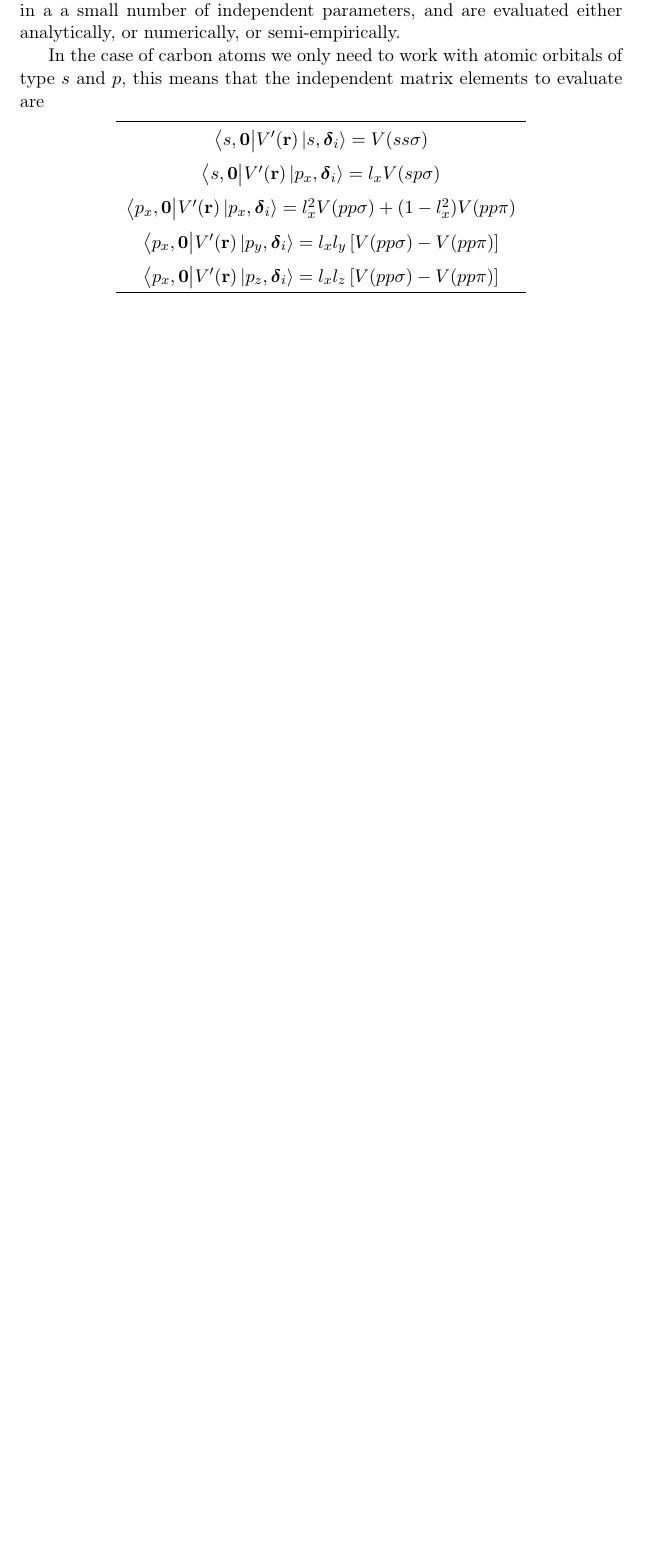
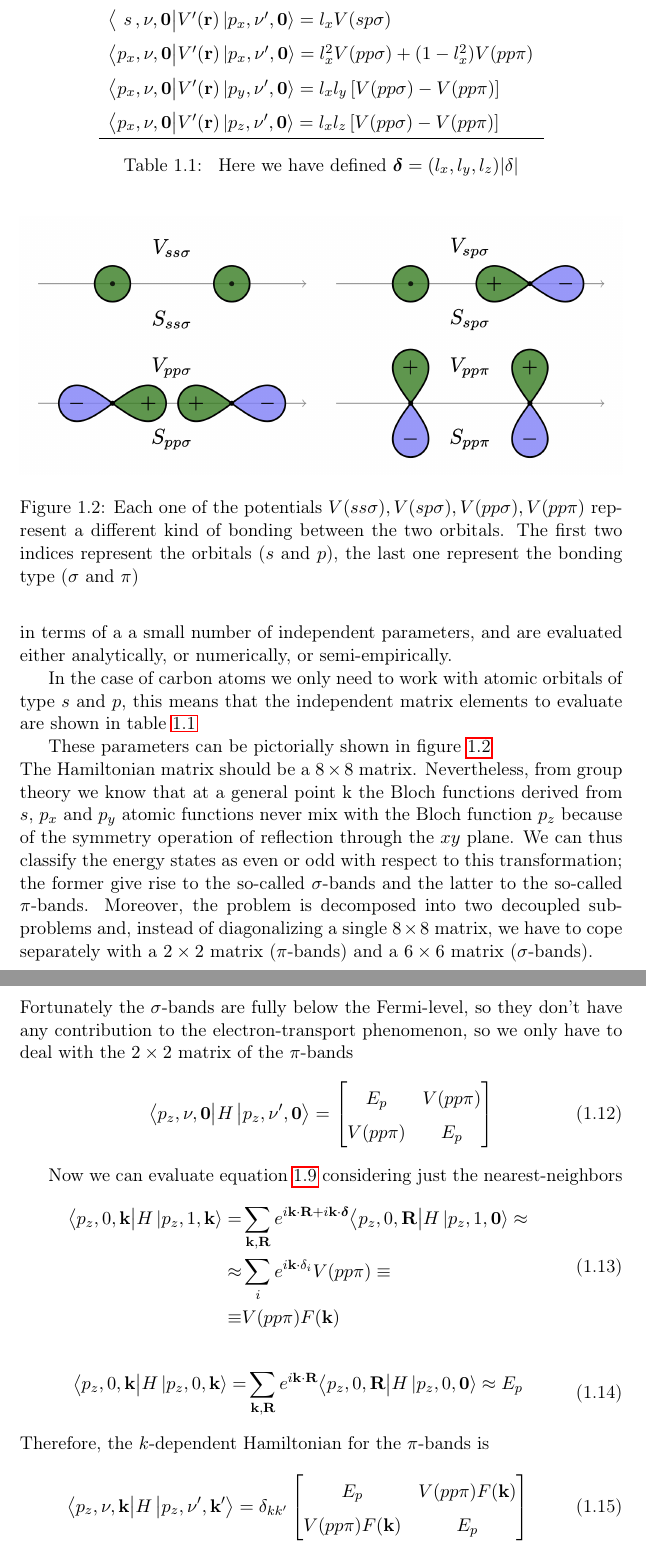
Before and after one commit to Francesco215/Masters_thesis, a LaTeX thesis (Latex/main.tex, which reads Latex/chapters/Graphene/monlayer.tex): part of page 6 of 44 before the commit and two parts of pages 7 and 8 of 46 after it, the two joined at a grey line, cut so that both start at the same text, the shorter picture padded with empty space. Compiled offline with pdfLaTeX.

Commit message:
continuato a scrivere tight-binding

```diff
--- a/Latex/chapters/Graphene/monlayer.tex
+++ b/Latex/chapters/Graphene/monlayer.tex
@@ -107,16 +122,9 @@ and using equation \ref{eq:blochhamiltoniandivided} we get that
-Usually the matrix elements $\big\langle n,\vect 0\big|V'(\vect r)\ket{n',\boldsymbol \delta_i}$ are conveniently expressed in a a small number of independent parameters, and are evaluated either analytically, or numerically, or semi-empirically.
+Since we consider the wavefunctions as strongly localized, the second term is much smaller than the first one, so we can ignore it.\\
+Usually the matrix elements $\big\langle n,\nu,\vect 0\big|V'(\vect r)\ket{n',\nu',\vect 0}$ are conveniently expressed in terms of a a small number of independent parameters, and are evaluated either analytically, or numerically, or semi-empirically.
 \renewcommand{\arraystretch}{1.5}
 
 
-In the case of carbon atoms we only need to work with atomic orbitals of type $s$ and $p$, this means that the independent matrix elements to evaluate are
-\begin{center}
-    \begin{tabular}{c}
-        \hline
-        $\big\langle s,\vect 0\big|V'(\vect r)\ket{s,\boldsymbol \delta_i}=V(ss\sigma)$\\
-        $\big\langle s,\vect 0\big|V'(\vect r)\ket{p_x,\boldsymbol \delta_i}=l_xV(sp\sigma)$\\
-        $\big\langle p_x,\vect 0\big|V'(\vect r)\ket{p_x,\boldsymbol \delta_i}=l_x^2V(pp\sigma)+(1-l_x^2)V(pp\pi)$\\
-        $\big\langle p_x,\vect 0\big|V'(\vect r)\ket{p_y,\boldsymbol \delta_i}=l_xl_y\left[V(pp\sigma)-V(pp\pi)\right]$\\
-        $\big\langle p_x,\vect 0\big|V'(\vect r)\ket{p_z,\boldsymbol \delta_i}=l_xl_z\left[V(pp\sigma)-V(pp\pi)\right]$\\
-        \hline
-    \end{tabular}
-\end{center}
+In the case of carbon atoms we only need to work with atomic orbitals of type $s$ and $p$, this means that the independent matrix elements to evaluate are shown in table \ref{tab:matrix}
+\begin{table}
+    \label{tab:matrix}
+    \begin{center}
@@ -123,17 +134,59 @@ In the case of carbon atoms we only need to work with atomic orbitals of type $s
+            $\big\langle \,\,s\,,\nu,\vect 0\big|V'(\vect r)\ket{p_x,\nu',\vect 0}=l_xV(sp\sigma)$\\
+            $\big\langle p_x,\nu,\vect 0\big|V'(\vect r)\ket{p_x,\nu',\vect 0}=l_x^2V(pp\sigma)+(1-l_x^2)V(pp\pi)$\\
+            $\big\langle p_x,\nu,\vect 0\big|V'(\vect r)\ket{p_y,\nu',\vect 0}=l_xl_y\left[V(pp\sigma)-V(pp\pi)\right]$\\
+            $\big\langle p_x,\nu,\vect 0\big|V'(\vect r)\ket{p_z,\nu',\vect 0}=l_xl_z\left[V(pp\sigma)-V(pp\pi)\right]$\\
+            \hline
+        \end{tabular}
+        \caption{ Here we have defined $\boldsymbol\delta=(l_x,l_y,l_z)|\delta|$}
+    \end{center}
+\end{table}
+
+These parameters can be pictorially shown in figure \ref{fig:grapheneorbitals}
+\begin{figure}[h]
+    \makebox[\textwidth][c]{
+        \includegraphics[width=\linewidth]{Immagini/graphene/orbitali_grafene.png}
+        }%
+    \caption{Each one of the potentials $V(ss\sigma),V(sp\sigma),V(pp\sigma),V(pp\pi)$ represent a different kind of bonding between the two orbitals. The first two indices represent the orbitals ($s$ and $p$), the last one represent the bonding type ($\sigma$ and $\pi$)}
+    \label{fig:grapheneorbitals}
+\end{figure}\\
+The Hamiltonian matrix should be a $8 \times 8$ matrix. Nevertheless, from group theory we know that at a general point k the Bloch functions derived from $s$, $p_x$ and $p_y$ atomic functions never mix with the Bloch function $p_z$ because of the symmetry operation of reflection through the $xy$ plane. We can thus classify the energy states as even or odd with respect to this transformation; the former give rise to the so-called $\sigma$-bands and the latter to the so-called $\pi$-bands. Moreover, the problem is decomposed into two decoupled subproblems and, instead of diagonalizing a single $8 \times 8$ matrix, we have to cope separately with a $2 \times 2$ matrix ($\pi$-bands) and a $6 \times 6$ matrix
+($\sigma$-bands).\\
+Fortunately the $\sigma$-bands are fully below the Fermi-level, so they don't have any contribution to the electron-transport phenomenon, so we only have to deal with the $2\times 2$ matrix of the $\pi$-bands
+\begin{equation}
+    \big\langle p_z,\nu,\vect 0\big|H\ket{p_z,\nu',\vect 0}=
+    \begin{bmatrix}
+        E_p & V(pp\pi)\\
+        V(pp\pi) & E_p
+    \end{bmatrix}
+\end{equation}
+
+Now we can evaluate equation \ref{eq:boh0} considering just the nearest-neighbors
+\begin{equation}
+    \begin{split}
+        \big\langle p_z,0,\vect k\big|H\ket{p_z,1,\vect k}=&
+        \sum_{\vect k,\vect R}
+        e^{i\vect k\cdot \vect R + i\vect k\cdot \boldsymbol \delta}
+        \big\langle p_z,0,\vect R\big|H\ket{p_z,1,\vect 0}\approx\\
+        \approx&\sum_{i}e^{i\vect k\cdot\vect \delta_i}
+        V(pp\pi)\equiv\\
+        \equiv&V(pp\pi)F(\vect k)
+    \end{split}
+\end{equation}
 
 
-% We can expand the state localized in $\vect R'$ in terms of the ones localized in $\vect R$
-
-% \begin{equation}
-%     \ket{n',\vect R +\boldsymbol\delta_i}=
-%     \sum_{n''}\ket{n'',\vect R}\braket{n'',\vect R}{n',\vect R+\boldsymbol\delta_i}=
-%     \sum_{n''}\ket{n'',\vect R}t_{nn'}^1
-% \end{equation}
-% Where $t_{nn'}\equiv\braket{n,0}{n',\boldsymbol\delta_i}$
-% This means that
-% \begin{equation}
-%     \big\langle n,\vect R\big|H\ket{n',\vect R'}=
-%     \sum_{n''}\bra{n,\vect R}H\ket{n'',\vect R}t_{n'n''}\approx
-%     E_n t_{nn'}^1
-% \end{equation}
-% where in the last step we used \ref{eq:tight1}
+\begin{equation}
+    \begin{split}
+        \big\langle p_z,0,\vect k\big|H\ket{p_z,0,\vect k}=&
+        \sum_{\vect k,\vect R}
+        e^{i\vect k\cdot \vect R}
+        \big\langle p_z,0,\vect R\big|H\ket{p_z,0,\vect 0}\approx E_p
+    \end{split}
+\end{equation}
+Therefore, the $k$-dependent Hamiltonian for the $\pi$-bands is
+\begin{equation}
+    \big\langle p_z,\nu,\vect k\big|H\ket{p_z,\nu',\vect k'}=\delta_{kk'}
+    \begin{bmatrix}
+        E_p & V(pp\pi)F(\vect k)\\
+        V(pp\pi)F(\vect k) & E_p
+    \end{bmatrix}
+\end{equation}
```
Also changed, not shown: Latex/bibliography.bib (+7 -0 lines), Latex/Immagini/graphene/orbitali_grafene.png (added), Latex/main.bbl, Latex/main.pdf, Latex/chapters/Graphene/monlayer.tex (64 more changed lines), 6 other files.
